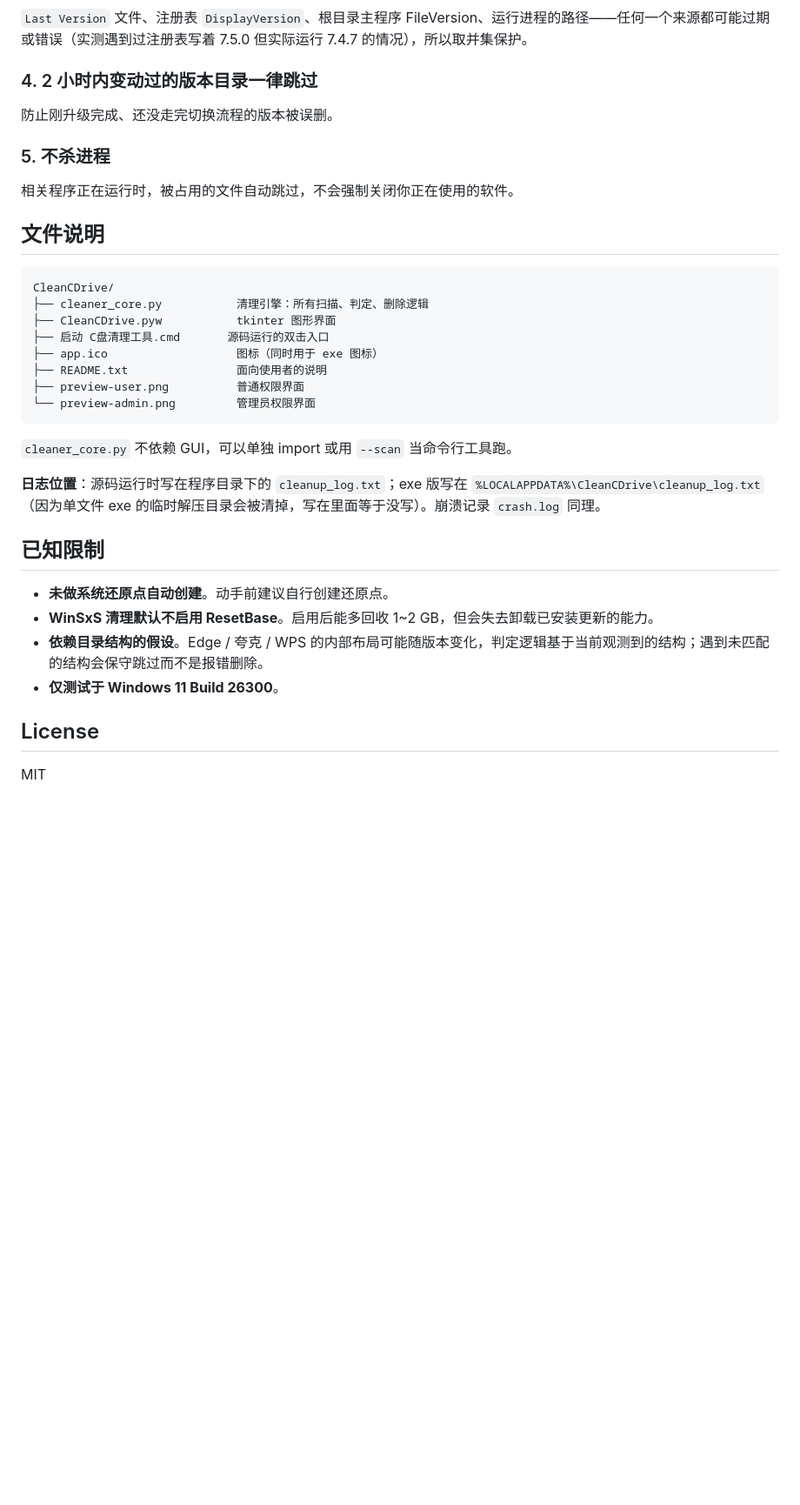
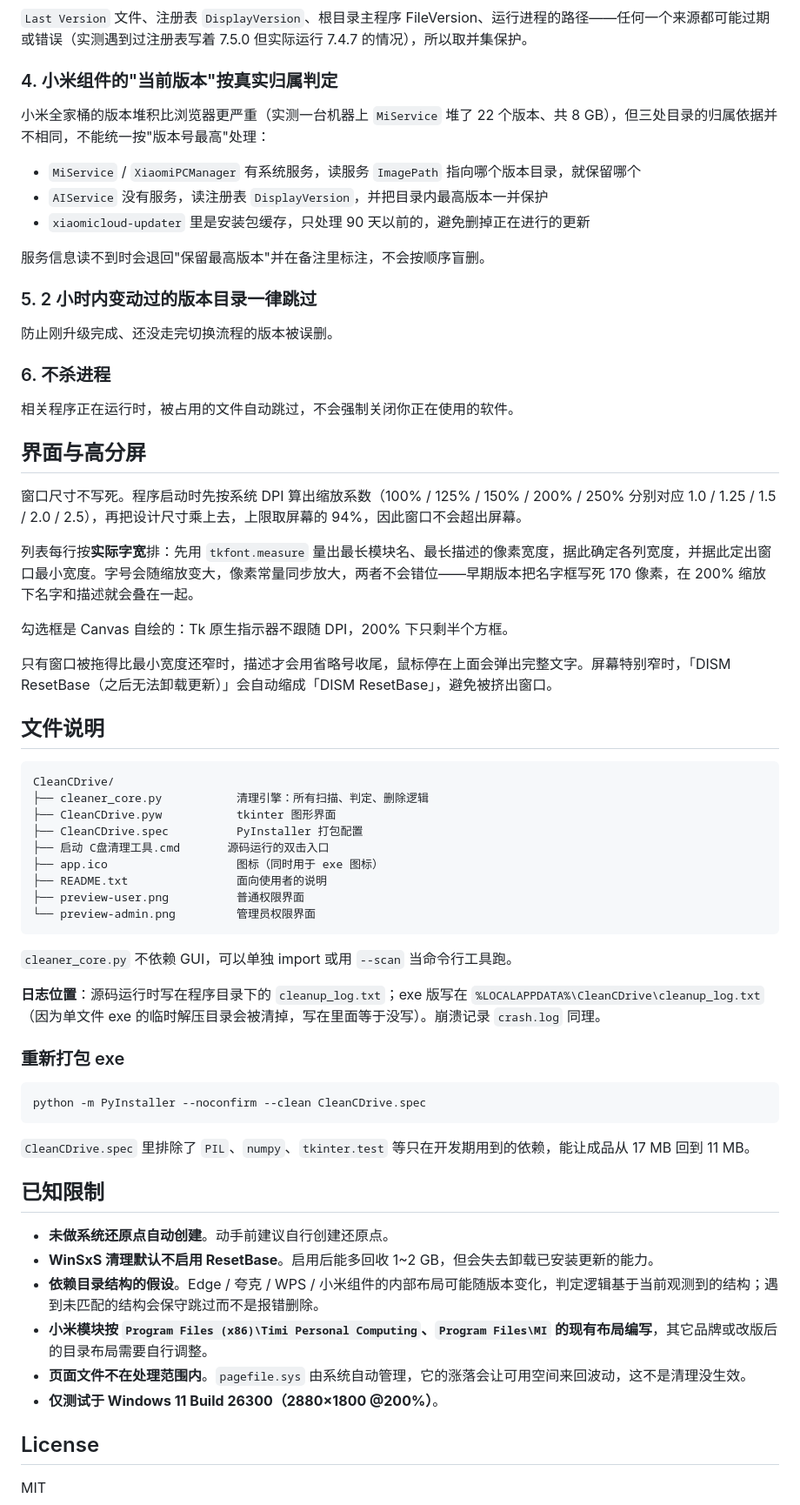
Before and after one commit to spt11cn/CleanCDrive, a Markdown page: README.md, the part around one of its changes. Shown at 87% size. Rendered like a GitHub page; blank space fills up the shorter version.

````diff
--- a/README.md
+++ b/README.md
@@ -85,13 +87,33 @@ msedge.exe → <assemblyIdentity name="157.0.4341.42" version="157.0.4341.42"/>
 
 `Last Version` 文件、注册表 `DisplayVersion`、根目录主程序 FileVersion、运行进程的路径——任何一个来源都可能过期或错误（实测遇到过注册表写着 7.5.0 但实际运行 7.4.7 的情况），所以取并集保护。
 
-### 4. 2 小时内变动过的版本目录一律跳过
+### 4. 小米组件的"当前版本"按真实归属判定
+
+小米全家桶的版本堆积比浏览器更严重（实测一台机器上 `MiService` 堆了 22 个版本、共 8 GB），但三处目录的归属依据并不相同，不能统一按"版本号最高"处理：
+
+- `MiService` / `XiaomiPCManager` 有系统服务，读服务 `ImagePath` 指向哪个版本目录，就保留哪个
+- `AIService` 没有服务，读注册表 `DisplayVersion`，并把目录内最高版本一并保护
+- `xiaomicloud-updater` 里是安装包缓存，只处理 90 天以前的，避免删掉正在进行的更新
+
+服务信息读不到时会退回"保留最高版本"并在备注里标注，不会按顺序盲删。
+
+### 5. 2 小时内变动过的版本目录一律跳过
 
 防止刚升级完成、还没走完切换流程的版本被误删。
 
-### 5. 不杀进程
+### 6. 不杀进程
 
 相关程序正在运行时，被占用的文件自动跳过，不会强制关闭你正在使用的软件。
+
+## 界面与高分屏
+
+窗口尺寸不写死。程序启动时先按系统 DPI 算出缩放系数（100% / 125% / 150% / 200% / 250% 分别对应 1.0 / 1.25 / 1.5 / 2.0 / 2.5），再把设计尺寸乘上去，上限取屏幕的 94%，因此窗口不会超出屏幕。
+
+列表每行按**实际字宽**排：先用 `tkfont.measure` 量出最长模块名、最长描述的像素宽度，据此确定各列宽度，并据此定出窗口最小宽度。字号会随缩放变大，像素常量同步放大，两者不会错位——早期版本把名字框写死 170 像素，在 200% 缩放下名字和描述就会叠在一起。
+
+勾选框是 Canvas 自绘的：Tk 原生指示器不跟随 DPI，200% 下只剩半个方框。
+
+只有窗口被拖得比最小宽度还窄时，描述才会用省略号收尾，鼠标停在上面会弹出完整文字。屏幕特别窄时，「DISM ResetBase（之后无法卸载更新）」会自动缩成「DISM ResetBase」，避免被挤出窗口。
 
 ## 文件说明
 
@@ -99,6 +121,7 @@ msedge.exe → <assemblyIdentity name="157.0.4341.42" version="157.0.4341.42"/>
 CleanCDrive/
 ├── cleaner_core.py           清理引擎：所有扫描、判定、删除逻辑
 ├── CleanCDrive.pyw           tkinter 图形界面
+├── CleanCDrive.spec          PyInstaller 打包配置
 ├── 启动 C盘清理工具.cmd       源码运行的双击入口
 ├── app.ico                   图标（同时用于 exe 图标）
 ├── README.txt                面向使用者的说明
@@ -110,12 +133,22 @@ CleanCDrive/
 
 **日志位置**：源码运行时写在程序目录下的 `cleanup_log.txt`；exe 版写在 `%LOCALAPPDATA%\CleanCDrive\cleanup_log.txt`（因为单文件 exe 的临时解压目录会被清掉，写在里面等于没写）。崩溃记录 `crash.log` 同理。
 
+### 重新打包 exe
+
+```bat
+python -m PyInstaller --noconfirm --clean CleanCDrive.spec
+```
+
+`CleanCDrive.spec` 里排除了 `PIL`、`numpy`、`tkinter.test` 等只在开发期用到的依赖，能让成品从 17 MB 回到 11 MB。
+
 ## 已知限制
 
 - **未做系统还原点自动创建**。动手前建议自行创建还原点。
 - **WinSxS 清理默认不启用 ResetBase**。启用后能多回收 1~2 GB，但会失去卸载已安装更新的能力。
-- **依赖目录结构的假设**。Edge / 夸克 / WPS 的内部布局可能随版本变化，判定逻辑基于当前观测到的结构；遇到未匹配的结构会保守跳过而不是报错删除。
-- **仅测试于 Windows 11 Build 26300**。
+- **依赖目录结构的假设**。Edge / 夸克 / WPS / 小米组件的内部布局可能随版本变化，判定逻辑基于当前观测到的结构；遇到未匹配的结构会保守跳过而不是报错删除。
+- **小米模块按 `Program Files (x86)\Timi Personal Computing`、`Program Files\MI` 的现有布局编写**，其它品牌或改版后的目录布局需要自行调整。
+- **页面文件不在处理范围内**。`pagefile.sys` 由系统自动管理，它的涨落会让可用空间来回波动，这不是清理没生效。
+- **仅测试于 Windows 11 Build 26300（2880×1800 @200%）**。
 
 ## License
 
````
Also changed, not shown: other parts of README.md (+5 -3 lines), CleanCDrive/preview-admin.png, CleanCDrive/preview-user.png, 5 other files.
